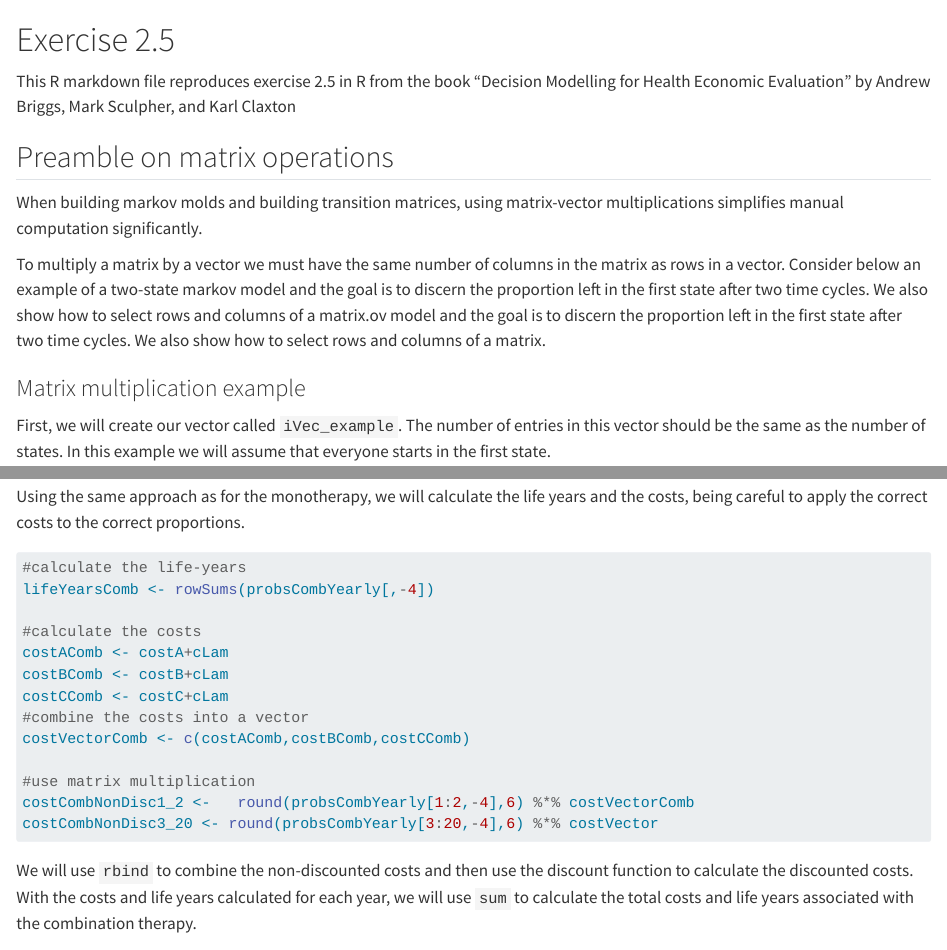
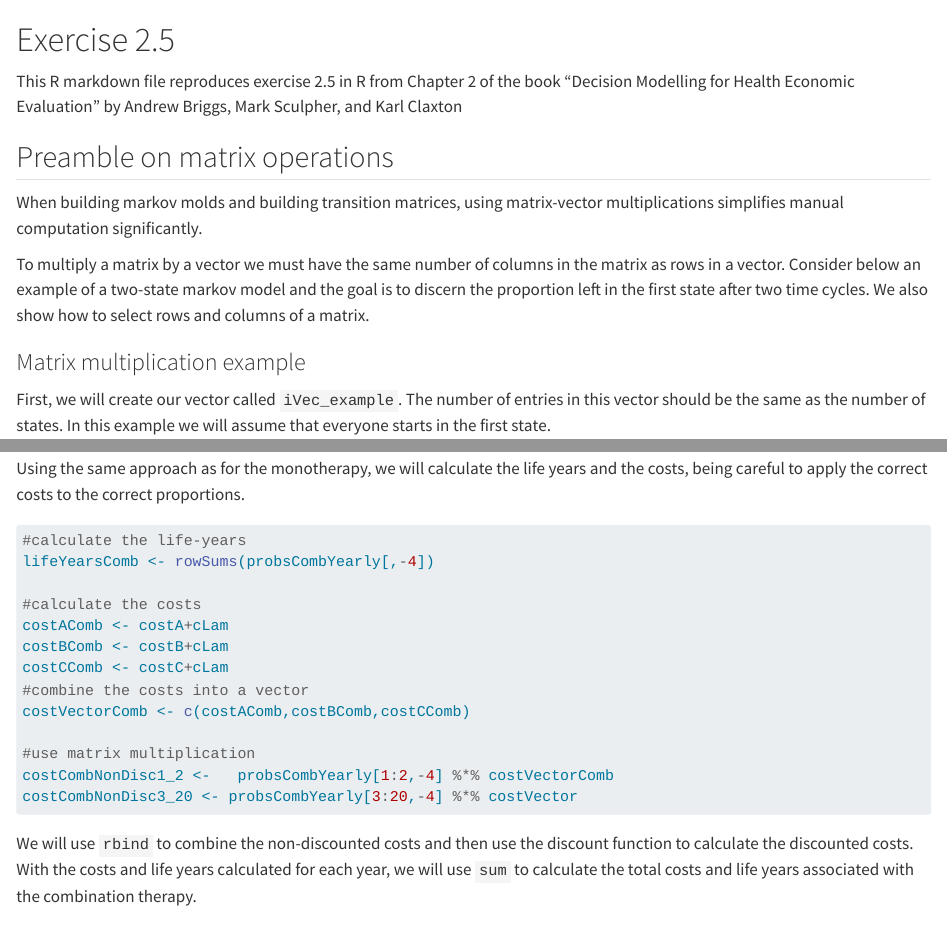
Before and after one commit to CoreClinicalSciences/Health-Economic-Evaluation-in-R, a Quarto document (Exercises/Ch2-Exercise-25.qmd): the page in a window 1100 px wide, from its top, and a second part further down, joined at a grey line. Rendered offline with R 4.5, knitr and Pandoc in place of Quarto, with nearby package versions; long lines of code are wrapped.

Commit message:
small adjustments to exercise 2.5 and 3.5

````diff
--- a/Exercises/Ch2-Exercise-25.qmd
+++ b/Exercises/Ch2-Exercise-25.qmd
@@ -1,12 +1,12 @@
 # Exercise 2.5
 
-This R markdown file reproduces exercise 2.5 in R from the book "Decision Modelling for Health Economic Evaluation" by Andrew Briggs, Mark Sculpher, and Karl Claxton
+This R markdown file reproduces exercise 2.5 in R from Chapter 2 of the book "Decision Modelling for Health Economic Evaluation" by Andrew Briggs, Mark Sculpher, and Karl Claxton
 
 ## Preamble on matrix operations
 
 When building markov molds and building transition matrices, using matrix-vector multiplications simplifies manual computation significantly.
 
-To multiply a matrix by a vector we must have the same number of columns in the matrix as rows in a vector. Consider below an example of a two-state markov model and the goal is to discern the proportion left in the first state after two time cycles. We also show how to select rows and columns of a matrix.ov model and the goal is to discern the proportion left in the first state after two time cycles. We also show how to select rows and columns of a matrix.
+To multiply a matrix by a vector we must have the same number of columns in the matrix as rows in a vector. Consider below an example of a two-state markov model and the goal is to discern the proportion left in the first state after two time cycles. We also show how to select rows and columns of a matrix.
 
 ### Matrix multiplication example
 
@@ -311,8 +311,8 @@ costCComb <- costC+cLam
 costVectorComb <- c(costAComb,costBComb,costCComb)
 
 #use matrix multiplication
-costCombNonDisc1_2 <-   round(probsCombYearly[1:2,-4],6) %*% costVectorComb
-costCombNonDisc3_20 <- round(probsCombYearly[3:20,-4],6) %*% costVector
+costCombNonDisc1_2 <-   probsCombYearly[1:2,-4] %*% costVectorComb
+costCombNonDisc3_20 <- probsCombYearly[3:20,-4] %*% costVector
 ```
 
 We will use `rbind` to combine the non-discounted costs and then use the discount function to calculate the discounted costs. With the costs and life years calculated for each year, we will use `sum` to calculate the total costs and life years associated with the combination therapy.
````
Also changed, not shown: Exercises/Ch3-Exercise-35.qmd (+21 -10 lines).
